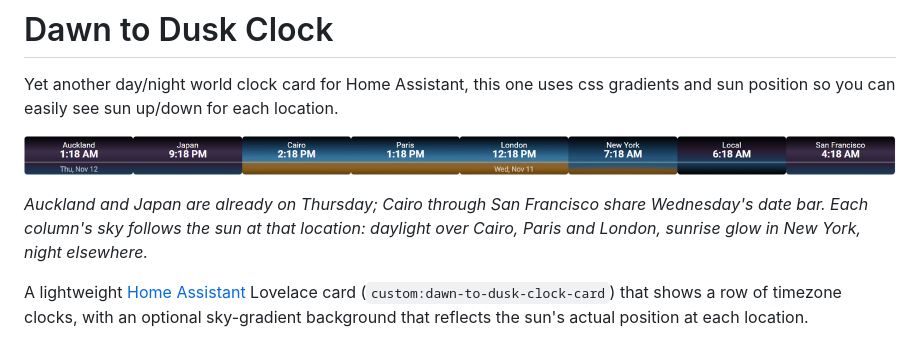
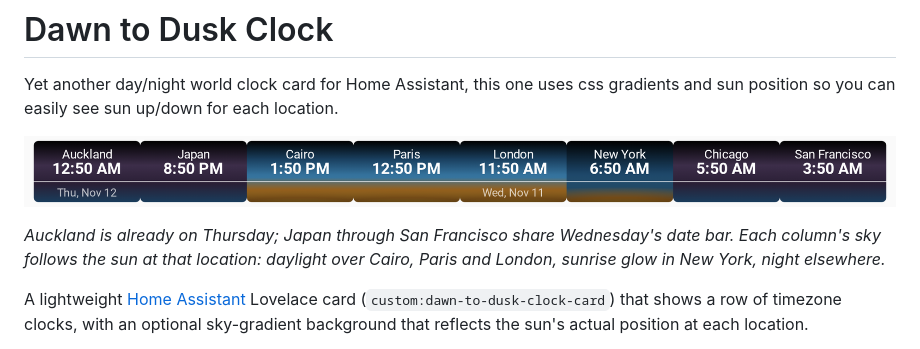
Before and after one commit to 100-Ton-Robot/dawn-to-dusk-clock-card, a Markdown page: README.md, the part around the change. GitHub-like rendering; pictures changed too: images/screenshot.png.

```diff
--- a/README.md
+++ b/README.md
@@ -4,7 +4,7 @@ Yet another day/night world clock card for Home Assistant, this one uses css gra
 
 ![Eight clocks from Auckland to San Francisco: night skies on the ends, daylight over Cairo, Paris and London, and two date bars (Thu, Nov 12 / Wed, Nov 11)](https://raw.githubusercontent.com/100-Ton-Robot/dawn-to-dusk-clock-card/dev/images/screenshot.png)
 
-*Auckland and Japan are already on Thursday; Cairo through San Francisco share Wednesday's date bar. Each column's sky follows the sun at that location: daylight over Cairo, Paris and London, sunrise glow in New York, night elsewhere.*
+*Auckland is already on Thursday; Japan through San Francisco share Wednesday's date bar. Each column's sky follows the sun at that location: daylight over Cairo, Paris and London, sunrise glow in New York, night elsewhere.*
 
 A lightweight [Home Assistant](https://www.home-assistant.io/) Lovelace card (`custom:dawn-to-dusk-clock-card`) that shows a row of timezone clocks, with an optional sky-gradient background that reflects the sun's actual position at each location.
 
```
Also changed, not shown: images/editor.png (added), 9 other files.
